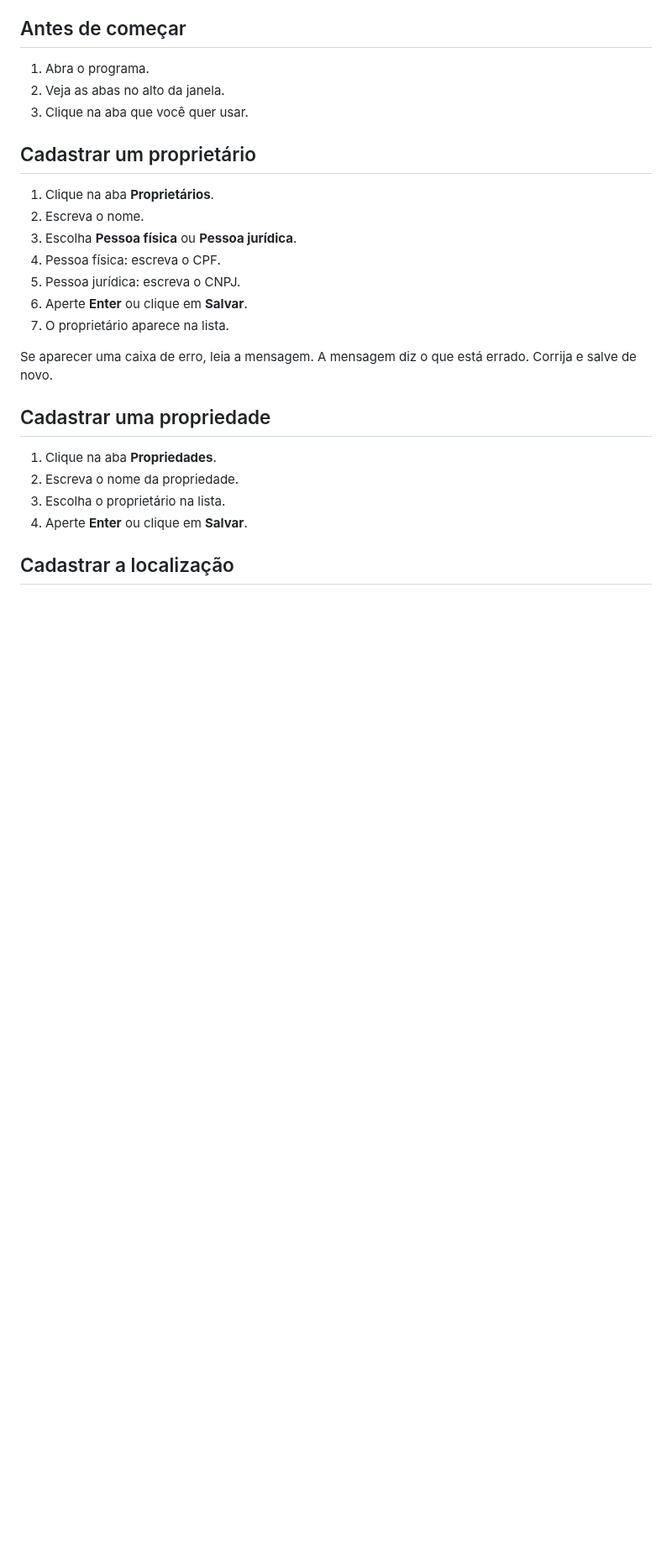
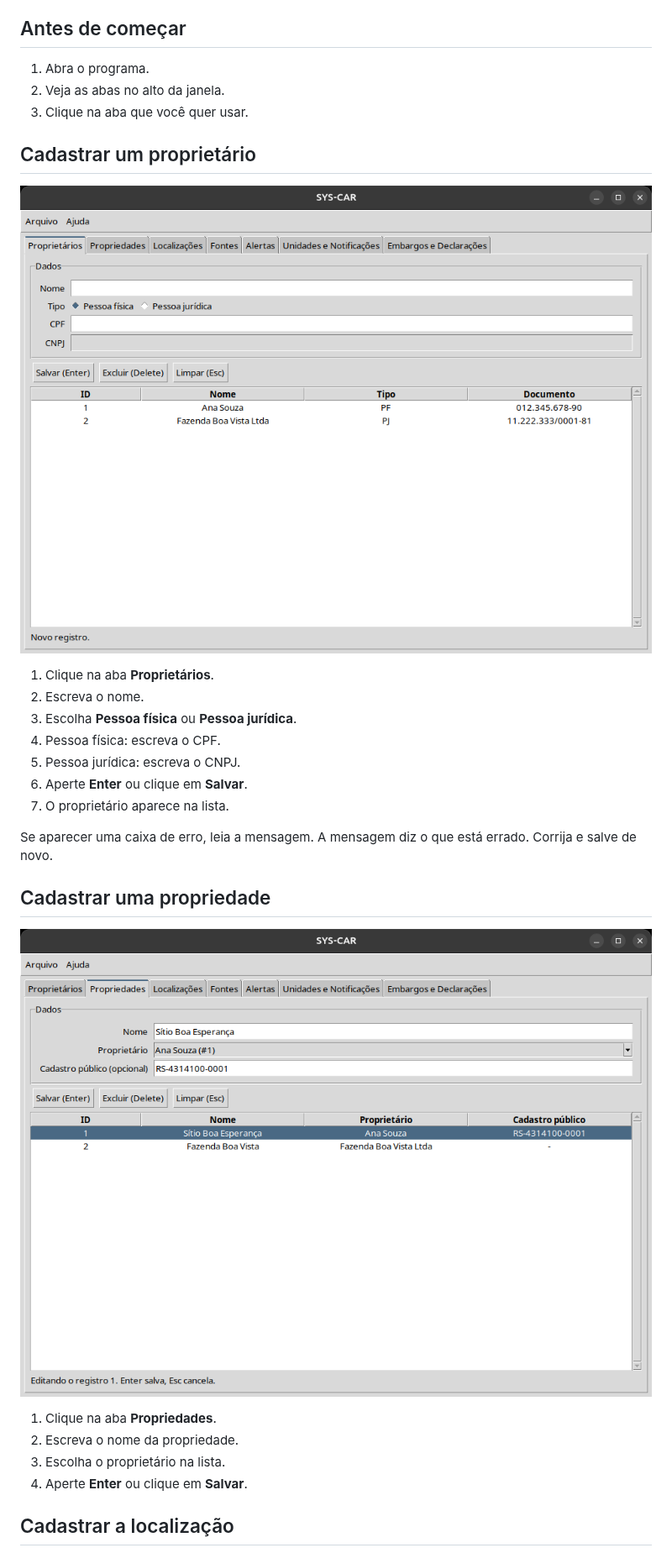
Before and after one commit to pedrohrossetto/sys-car, a Markdown page: docs/cadastro/guia-leitura-facil.md, the part around one of its changes. Shown at 84% size. Rendered like a GitHub page; pictures changed too: docs/imagens/aba-propriedades.png (added), docs/imagens/aba-proprietarios.png (added); blank space fills up the shorter version.

```diff
--- a/docs/cadastro/guia-leitura-facil.md
+++ b/docs/cadastro/guia-leitura-facil.md
@@ -19,6 +19,8 @@ O Cadastro guarda 3 coisas:
 
 ## Cadastrar um proprietário
 
+![Tela da aba Proprietários](../imagens/aba-proprietarios.png)
+
 1. Clique na aba **Proprietários**.
 2. Escreva o nome.
 3. Escolha **Pessoa física** ou **Pessoa jurídica**.
@@ -33,6 +35,8 @@ Corrija e salve de novo.
 
 ## Cadastrar uma propriedade
 
+![Tela da aba Propriedades](../imagens/aba-propriedades.png)
+
 1. Clique na aba **Propriedades**.
 2. Escreva o nome da propriedade.
 3. Escolha o proprietário na lista.
```
Also changed, not shown: other parts of docs/cadastro/guia-leitura-facil.md (+2 -0 lines), README.md (+8 -0 lines), docs/imagens/aba-localizacoes.png (added).
